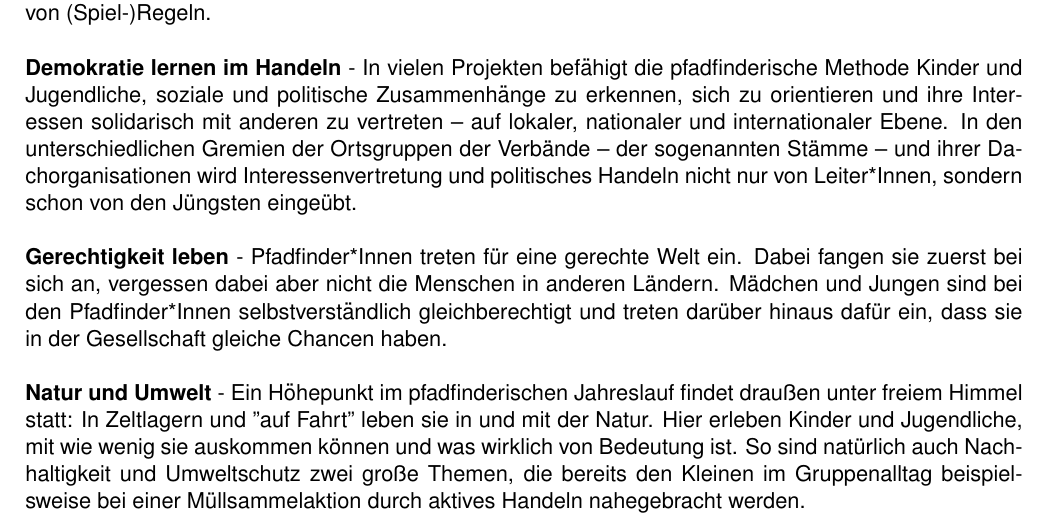
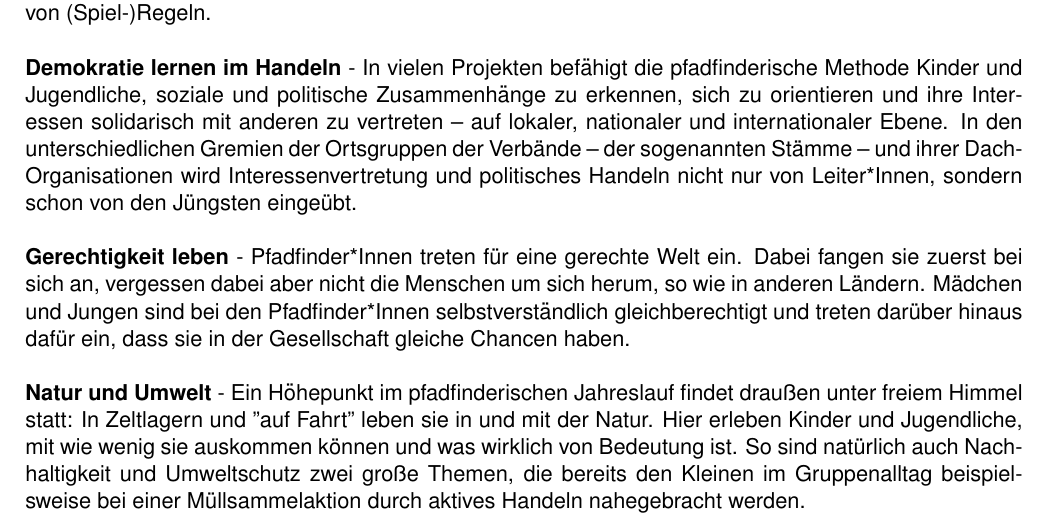
Before and after one commit to dpsg-soeflingen/ordnung_ulmer_pfadfinder_ring, a LaTeX document (src/satzung.tex, which reads src/sections/1_leitbild.tex): part of page 2 of 6, cut so that both start at the same text. Compiled offline with pdfLaTeX.

Commit message:
MINOR formatting

```diff
--- a/src/sections/1_leitbild.tex
+++ b/src/sections/1_leitbild.tex
@@ -28,14 +28,14 @@ Akzeptieren von (Spiel-)Regeln.
 Kinder und Jugendliche, soziale und politische Zusammenhänge zu erkennen, sich zu orientieren und
 ihre Interessen solidarisch mit anderen zu vertreten – auf lokaler, nationaler und internationaler
 Ebene. In den unterschiedlichen Gremien der Ortsgruppen der Verbände – der sogenannten Stämme – und
-ihrer Dachorganisationen wird Interessenvertretung und politisches Handeln nicht nur von
+ihrer Dach-Organisationen wird Interessenvertretung und politisches Handeln nicht nur von
 Leiter*Innen, sondern schon von den Jüngsten eingeübt.
 \\
 
 \textbf{Gerechtigkeit leben} - Pfadfinder*Innen treten für eine gerechte Welt ein. Dabei fangen sie
-zuerst bei sich an, vergessen dabei aber nicht die Menschen in anderen Ländern. Mädchen und Jungen
-sind bei den Pfadfinder*Innen selbstverständlich gleichberechtigt und treten darüber hinaus dafür
-ein, dass sie in der Gesellschaft gleiche Chancen haben.
+zuerst bei sich an, vergessen dabei aber nicht die Menschen um sich herum, so wie in anderen
+Ländern. Mädchen und Jungen sind bei den Pfadfinder*Innen selbstverständlich gleichberechtigt und
+treten darüber hinaus dafür ein, dass sie in der Gesellschaft gleiche Chancen haben.
 \\
 
 \textbf{Natur und Umwelt} - Ein Höhepunkt im pfadfinderischen Jahreslauf findet draußen unter
```
